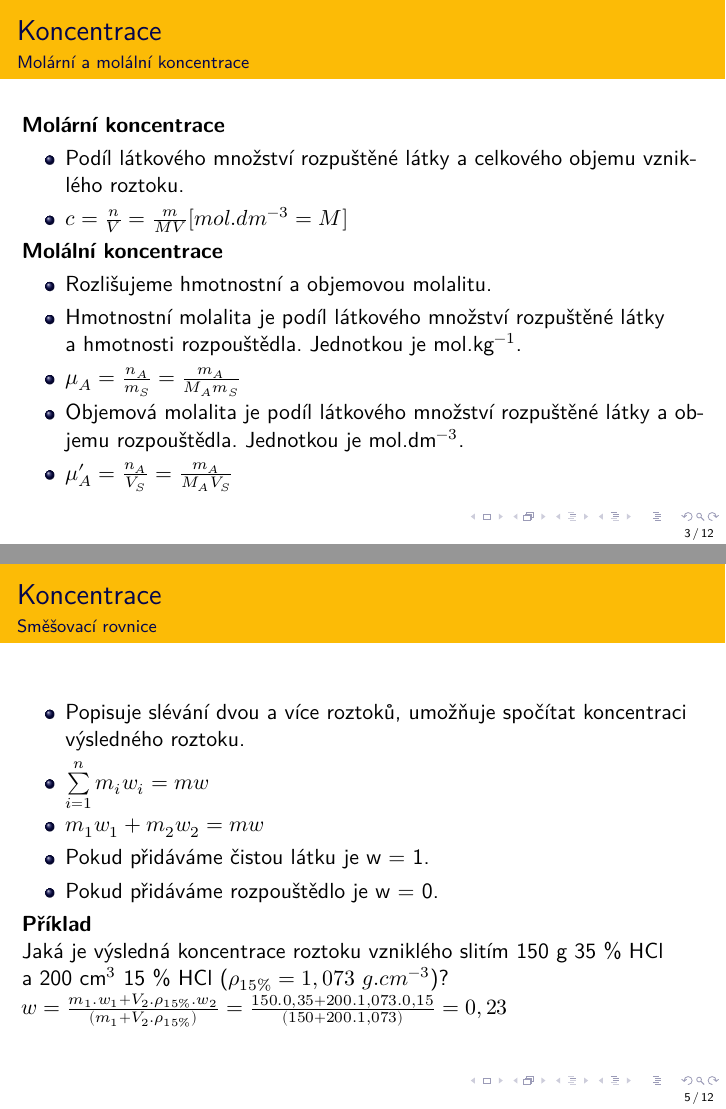
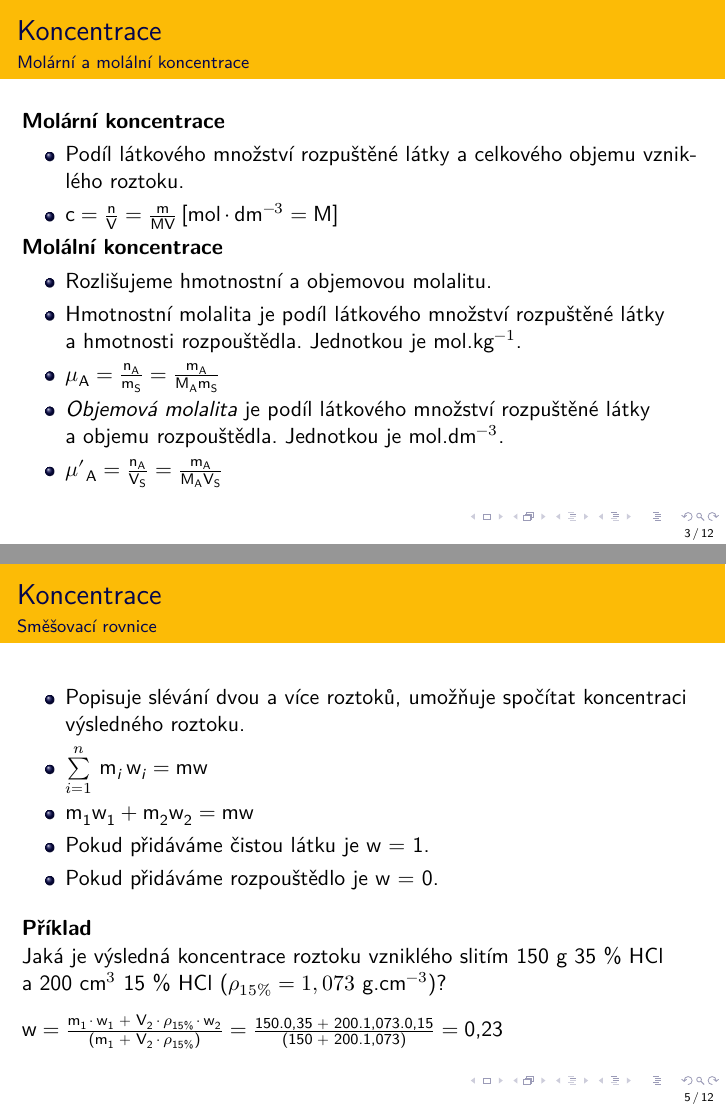
Before and after one commit to moraveczd/C1040-vyukoveMaterialy, LaTeX slides (08-Koncentrace/06-koncentrace.tex): pages 3 and 5 of 12, joined at a grey line. Compiled offline with XeLaTeX.

Commit message:
Koncentrace - math

```diff
--- a/08-Koncentrace/06-koncentrace.tex
+++ b/08-Koncentrace/06-koncentrace.tex
@@ -75,20 +75,18 @@
 \section{Koncentrace}
 \subsection{Molární a molální koncentrace}
 \frame{
-	\begin{itemize}
-	\end{itemize}
 	\textbf{Molární koncentrace}
 	\begin{itemize}
 	\item Podíl látkového množství rozpuštěné látky a celkového objemu vzniklého roztoku.
-	\item $c = \frac{n}{V} = \frac{m}{MV} [mol.dm^{-3} = M]$
+	\item \ce{c = \frac{n}{V} = \frac{m}{MV} [mol.dm$^{-3}$ = M]}
 	\end{itemize}
 	\textbf{Molální koncentrace}
 	\begin{itemize}
 	\item Rozlišujeme hmotnostní a objemovou molalitu.
 	\item Hmotnostní molalita je podíl látkového množství rozpuštěné látky a~hmotnosti rozpouštědla. Jednotkou je mol.kg$^{-1}$.
-	\item $\mu_A = \frac{n_A}{m_S} = \frac{m_A}{M_Am_S}$
-	\item Objemová molalita je podíl látkového množství rozpuštěné látky a~objemu rozpouštědla. Jednotkou je mol.dm$^{-3}$.
-	\item $\mu'_A = \frac{n_A}{V_S} = \frac{m_A}{M_AV_S}$
+	\item \ce{$\mu$_A = \frac{n_A}{m_S} = \frac{m_A}{M_Am_S}}
+	\item \textit{Objemová molalita} je podíl látkového množství rozpuštěné látky a~objemu rozpouštědla. Jednotkou je mol.dm$^{-3}$.
+	\item \ce{$\mu'$_A = \frac{n_A}{V_S} = \frac{m_A}{M_AV_S}}
 	\end{itemize}
 }
 
@@ -117,16 +115,17 @@
 \frame{
 	\begin{itemize}
 	\item Popisuje slévání dvou a více roztoků, umožňuje spočítat koncentraci výsledného roztoku.
-	\item $\sum\limits_{i=1}^n m_iw_i = mw$
-	\item $m_1w_1 +  m_2w_2 = mw$
+	\item $\sum\limits_{i=1}^n$ \ce{m_i w_i = mw}
+	\item \ce{m_1w_1 +  m_2w_2 = mw}
 	\item Pokud přidáváme čistou látku je w = 1.
 	\item Pokud přidáváme rozpouštědlo je w = 0.
 	\end{itemize}
+	\vspace{3mm}
 	\textbf{Příklad}
 
-	Jaká je výsledná koncentrace roztoku vzniklého slitím 150 g 35 \% HCl a 200 cm$^3$ 15 \% HCl ($\rho_{15\%} = 1,073\ g.cm^{-3}$)?
-
-	$w = \frac{m_1.w_1 + V_2.\rho_{15\%}.w_2}{(m_1 +  V_2.\rho_{15\%})} = \frac{150.0,35 + 200.1,073.0,15}{(150+200.1,073)} = 0,23$
+	Jaká je výsledná koncentrace roztoku vzniklého slitím 150 g 35 \% HCl a 200 cm$^3$ 15 \% HCl ($\rho_{15\%} = 1,073$ g.cm$^{-3}$)?
+	\vspace{3mm}\\
+	\ce{w = \frac{m_1.w_1 + V_2.$\rho$_{15\%}.w_2}{(m_1 +  V_2.$\rho$_{15\%})} = \frac{150.0,35 + 200.1,073.0,15}{(150 + 200.1,073)} = 0,23}
 }
 
 \subsection{Molární zlomek}
```
Also changed, not shown: 08-Koncentrace/06-koncentrace.pdf, 08-Koncentrace/06-koncentrace.tex (28 more changed lines).
